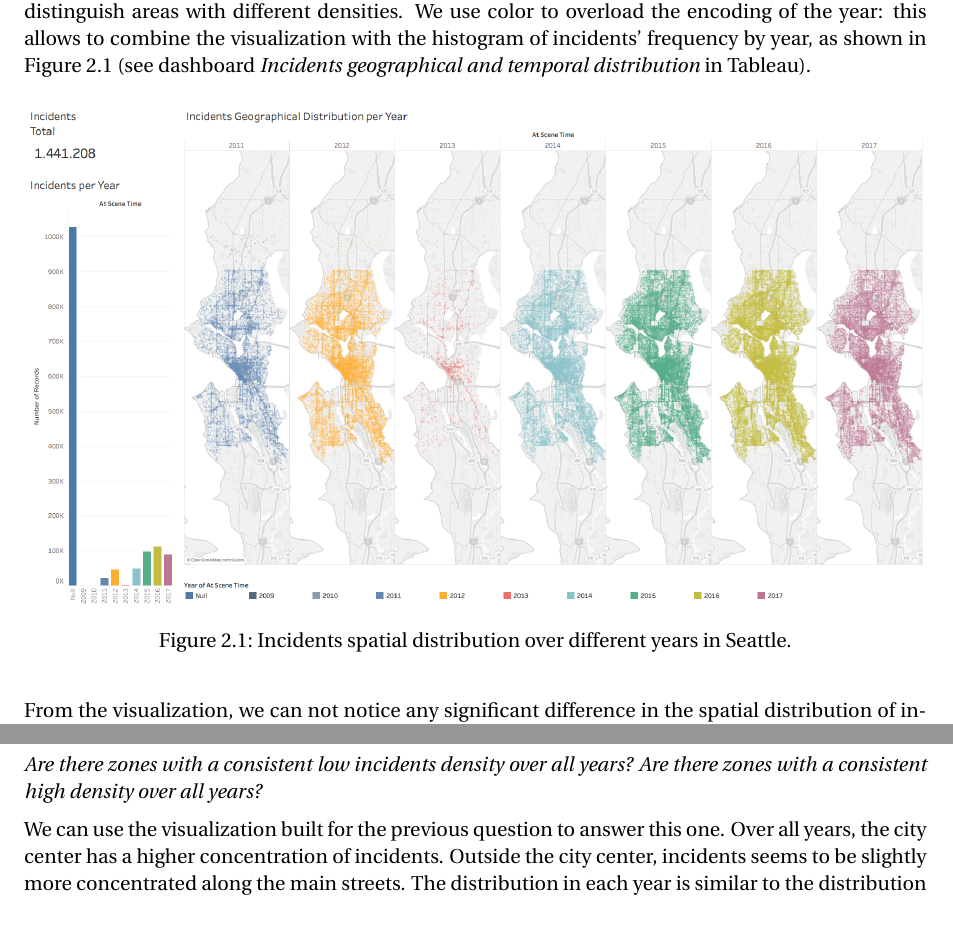
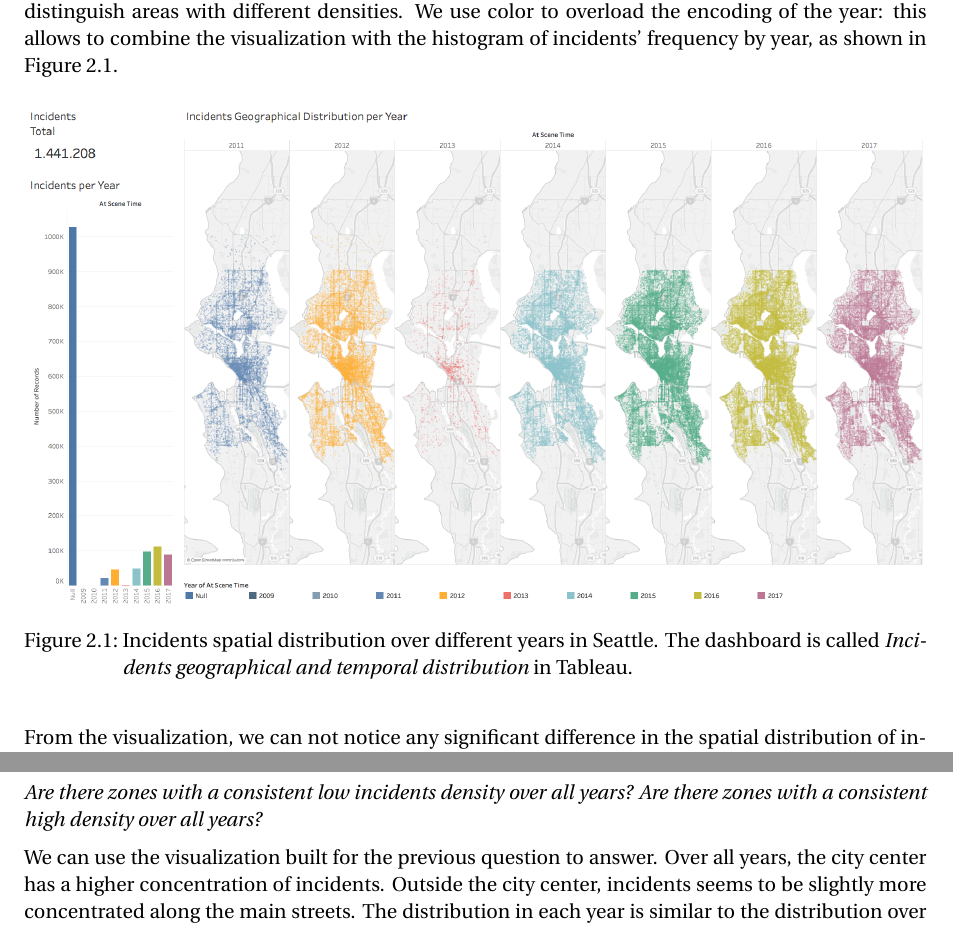
Before and after one commit to davidepedranz/visual_analytics_project_2, a LaTeX document (report/main.tex, which reads report/question_2.tex): two parts of pages 7 and 8 of 16, joined at a grey line, cut so that both start at the same text. Compiled offline with pdfLaTeX.

Commit message:
Cleaup question 2

```diff
--- a/report/question_2.tex
+++ b/report/question_2.tex
@@ -17,12 +17,12 @@ Since the visualization only shows data for $7$ years, it fits in a single scree
 
 We use a small size for each point on the map and a medium level of transparency to be able to distinguish areas with different densities.
 We use color to overload the encoding of the year:
-this allows to combine the visualization with the histogram of incidents' frequency by year, as shown in \cref{fig:2_1_geographical_temporal_distribution} (see dashboard \textit{Incidents geographical and temporal distribution} in Tableau).
+this allows to combine the visualization with the histogram of incidents' frequency by year, as shown in \cref{fig:2_1_geographical_temporal_distribution}.
 
 \begin{figure}[H]
 	\centering
 	\includegraphics[width=\columnwidth]{figures/2_1_geographical_temporal_distribution}
-	\caption{Incidents spatial distribution over different years in Seattle.}
+	\caption{Incidents spatial distribution over different years in Seattle. The dashboard is called \textit{Incidents geographical and temporal distribution} in Tableau.}
 	\label{fig:2_1_geographical_temporal_distribution}
 \end{figure}
 
@@ -34,7 +34,7 @@ Anyway, their distribution is similar to the general one: incidents are more con
 \subsection*{Question 2.2}
 \textit{Are there zones with a consistent low incidents density over all years? Are there zones with a consistent high density over all years?}
 
-We can use the visualization built for the previous question to answer this one.
+We can use the visualization built for the previous question to answer.
 Over all years, the city center has a higher concentration of incidents.
 Outside the city center, incidents seems to be slightly more concentrated along the main streets.
 The distribution in each year is similar to the distribution over all years and is described in greater details in \cref{sec:question1}.
```
